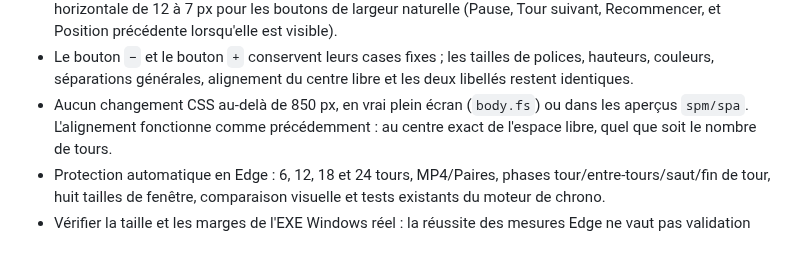
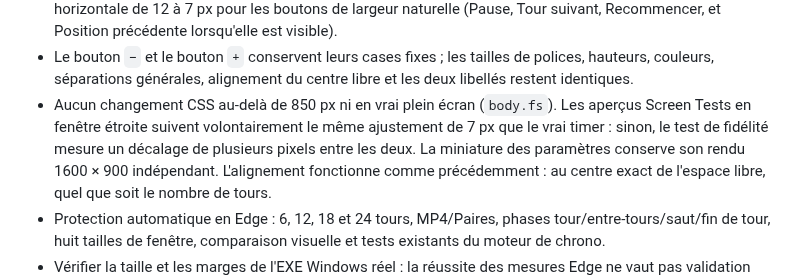
Before and after one commit to CapGui13/BridgeTimer, a Markdown page: UI_LAYOUT_CONTRACT.md, the part around the change. Drawn GitHub-style; blank space fills up the shorter version.

Commit message:
Clarify compact Screen Tests parity while keeping Settings miniature at original 1600x900 presentation

```diff
--- a/UI_LAYOUT_CONTRACT.md
+++ b/UI_LAYOUT_CONTRACT.md
@@ -799,8 +799,12 @@ Après validation par capture de la taille et de l'alignement de la miniature :
 - Le bouton `−` et le bouton `+` conservent leurs cases fixes ;
   les tailles de polices, hauteurs, couleurs, séparations générales,
   alignement du centre libre et les deux libellés restent identiques.
-- Aucun changement CSS au-delà de 850 px, en vrai plein écran
-  (`body.fs`) ou dans les aperçus `spm/spa`. L'alignement
+- Aucun changement CSS au-delà de 850 px ni en vrai plein écran
+  (`body.fs`). Les aperçus Screen Tests en fenêtre étroite
+  suivent volontairement le même ajustement de 7 px que le vrai
+  timer : sinon, le test de fidélité mesure un décalage de
+  plusieurs pixels entre les deux. La miniature des paramètres
+  conserve son rendu 1600 × 900 indépendant. L'alignement
   fonctionne comme précédemment : au centre exact de l'espace libre,
   quel que soit le nombre de tours.
 - Protection automatique en Edge : 6, 12, 18 et 24 tours,
```
